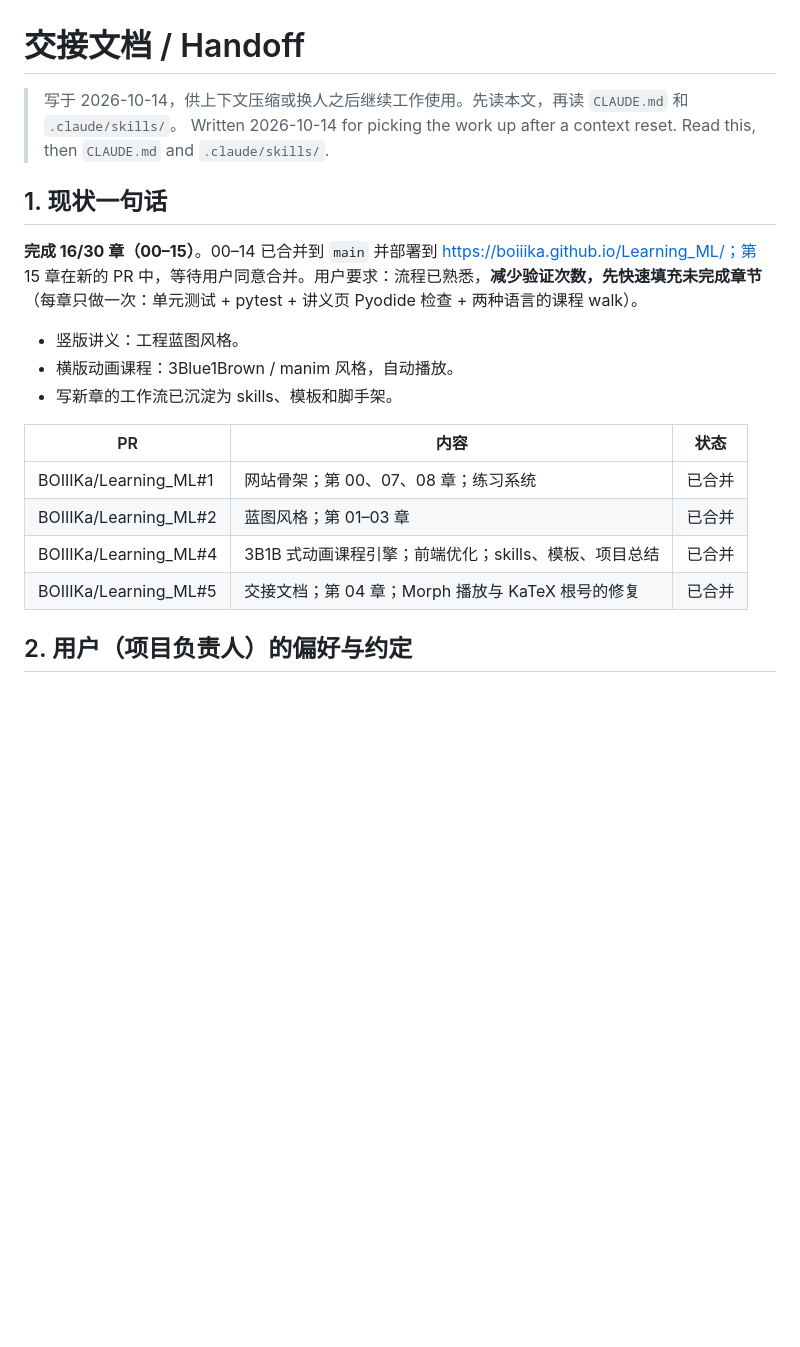
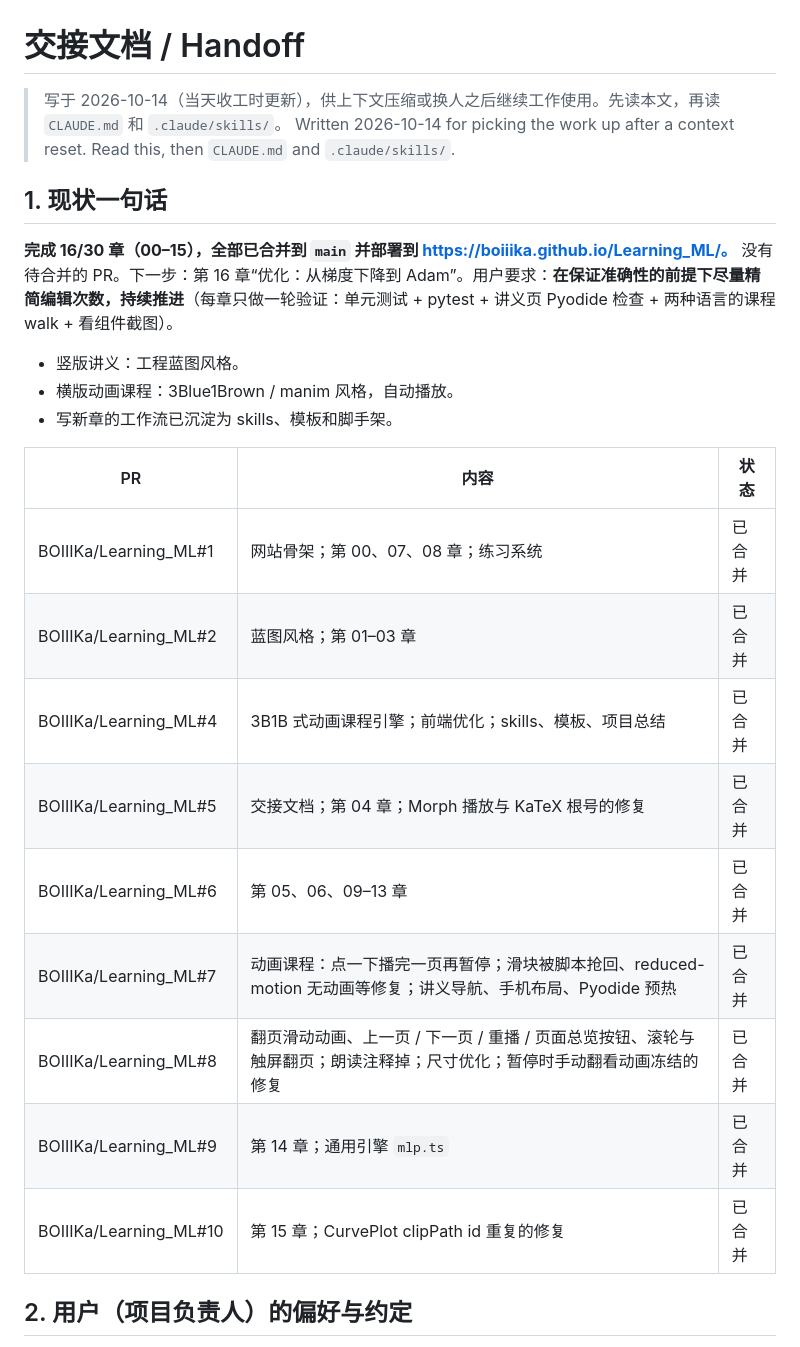
Before and after one commit to BOIIIKa/Learning_ML, a Markdown page: docs/HANDOFF.md, the part around one of its changes. GitHub-like rendering; blank space fills up the shorter version.

```diff
--- a/docs/HANDOFF.md
+++ b/docs/HANDOFF.md
@@ -1,11 +1,11 @@
 # 交接文档 / Handoff
 
-> 写于 2026-10-14，供上下文压缩或换人之后继续工作使用。先读本文，再读 `CLAUDE.md` 和 `.claude/skills/`。
+> 写于 2026-10-14（当天收工时更新），供上下文压缩或换人之后继续工作使用。先读本文，再读 `CLAUDE.md` 和 `.claude/skills/`。
 > Written 2026-10-14 for picking the work up after a context reset. Read this, then `CLAUDE.md` and `.claude/skills/`.
 
 ## 1. 现状一句话
 
-**完成 16/30 章（00–15）**。00–14 已合并到 `main` 并部署到 https://boiiika.github.io/Learning_ML/；第 15 章在新的 PR 中，等待用户同意合并。用户要求：流程已熟悉，**减少验证次数，先快速填充未完成章节**（每章只做一次：单元测试 + pytest + 讲义页 Pyodide 检查 + 两种语言的课程 walk）。
+**完成 16/30 章（00–15），全部已合并到 `main` 并部署到 https://boiiika.github.io/Learning_ML/。** 没有待合并的 PR。下一步：第 16 章“优化：从梯度下降到 Adam”。用户要求：**在保证准确性的前提下尽量精简编辑次数，持续推进**（每章只做一轮验证：单元测试 + pytest + 讲义页 Pyodide 检查 + 两种语言的课程 walk + 看组件截图）。
 
 - 竖版讲义：工程蓝图风格。
 - 横版动画课程：3Blue1Brown / manim 风格，自动播放。
@@ -17,6 +17,11 @@
 | BOIIIKa/Learning_ML#2 | 蓝图风格；第 01–03 章 | 已合并 |
 | BOIIIKa/Learning_ML#4 | 3B1B 式动画课程引擎；前端优化；skills、模板、项目总结 | 已合并 |
 | BOIIIKa/Learning_ML#5 | 交接文档；第 04 章；Morph 播放与 KaTeX 根号的修复 | 已合并 |
+| BOIIIKa/Learning_ML#6 | 第 05、06、09–13 章 | 已合并 |
+| BOIIIKa/Learning_ML#7 | 动画课程：点一下播完一页再暂停；滑块被脚本抢回、reduced-motion 无动画等修复；讲义导航、手机布局、Pyodide 预热 | 已合并 |
+| BOIIIKa/Learning_ML#8 | 翻页滑动动画、上一页 / 下一页 / 重播 / 页面总览按钮、滚轮与触屏翻页；朗读注释掉；尺寸优化；暂停时手动翻看动画冻结的修复 | 已合并 |
+| BOIIIKa/Learning_ML#9 | 第 14 章；通用引擎 `mlp.ts` | 已合并 |
+| BOIIIKa/Learning_ML#10 | 第 15 章；CurvePlot clipPath id 重复的修复 | 已合并 |
 
 ## 2. 用户（项目负责人）的偏好与约定
 
```
Also changed, not shown: other parts of docs/HANDOFF.md (+37 -13 lines).
